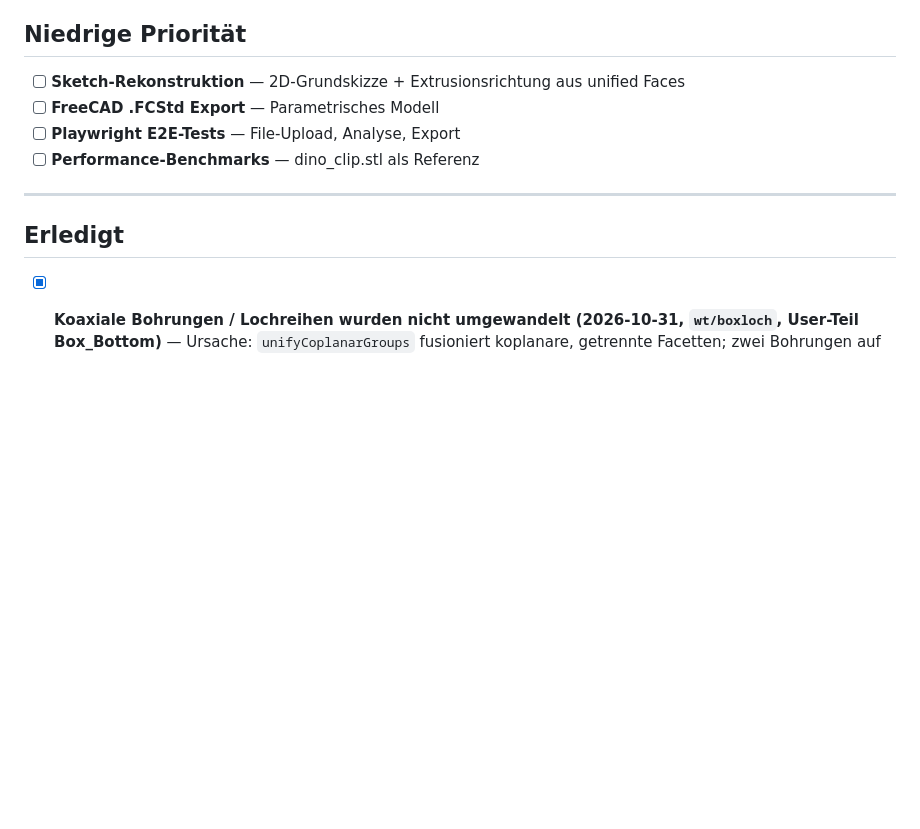
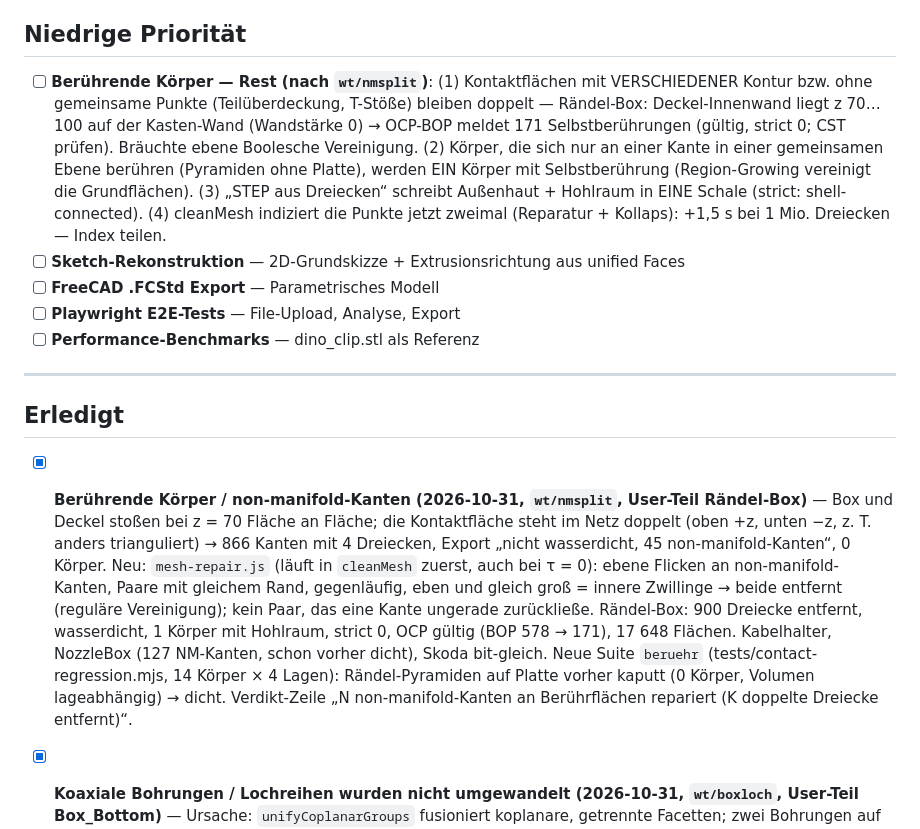
Before and after one commit to JustNotesa/stlReverse, a Markdown page: TODO.md, the part around the change. GitHub-like rendering; blank space fills up the shorter version.

Commit message:
TODO: Berührende Körper erledigt (mesh-repair.js), Rest-Punkte notiert
Co-Authored-By: Claude Opus 5.5 <noreply@anthropic.com>

```diff
--- a/TODO.md
+++ b/TODO.md
@@ -182,6 +182,13 @@ Kreis-Kanten teilen.
 
 ## Niedrige Priorität
 
+- [ ] **Berührende Körper — Rest (nach `wt/nmsplit`)**: (1) Kontaktflächen mit VERSCHIEDENER Kontur bzw. ohne
+  gemeinsame Punkte (Teilüberdeckung, T-Stöße) bleiben doppelt — Rändel-Box: Deckel-Innenwand liegt z 70…100 auf
+  der Kasten-Wand (Wandstärke 0) → OCP-BOP meldet 171 Selbstberührungen (gültig, strict 0; CST prüfen). Bräuchte
+  ebene Boolesche Vereinigung. (2) Körper, die sich nur an einer Kante in einer gemeinsamen Ebene berühren
+  (Pyramiden ohne Platte), werden EIN Körper mit Selbstberührung (Region-Growing vereinigt die Grundflächen).
+  (3) „STEP aus Dreiecken“ schreibt Außenhaut + Hohlraum in EINE Schale (strict: shell-connected). (4) cleanMesh
+  indiziert die Punkte jetzt zweimal (Reparatur + Kollaps): +1,5 s bei 1 Mio. Dreiecken — Index teilen.
 - [ ] **Sketch-Rekonstruktion** — 2D-Grundskizze + Extrusionsrichtung aus unified Faces
 - [ ] **FreeCAD .FCStd Export** — Parametrisches Modell
 - [ ] **Playwright E2E-Tests** — File-Upload, Analyse, Export
@@ -191,6 +198,16 @@ Kreis-Kanten teilen.
 
 ## Erledigt
 
+- [x] **Berührende Körper / non-manifold-Kanten (2026-10-31, `wt/nmsplit`, User-Teil Rändel-Box)** — Box und Deckel
+  stoßen bei z = 70 Fläche an Fläche; die Kontaktfläche steht im Netz doppelt (oben +z, unten −z, z. T. anders
+  trianguliert) → 866 Kanten mit 4 Dreiecken, Export „nicht wasserdicht, 45 non-manifold-Kanten“, 0 Körper. Neu:
+  `mesh-repair.js` (läuft in `cleanMesh` zuerst, auch bei τ = 0): ebene Flicken an non-manifold-Kanten, Paare mit
+  gleichem Rand, gegenläufig, eben und gleich groß = innere Zwillinge → beide entfernt (reguläre Vereinigung);
+  kein Paar, das eine Kante ungerade zurückließe. Rändel-Box: 900 Dreiecke entfernt, wasserdicht, 1 Körper mit
+  Hohlraum, strict 0, OCP gültig (BOP 578 → 171), 17 648 Flächen. Kabelhalter, NozzleBox (127 NM-Kanten,
+  schon vorher dicht), Skoda bit-gleich. Neue Suite `beruehr` (tests/contact-regression.mjs, 14 Körper × 4 Lagen):
+  Rändel-Pyramiden auf Platte vorher kaputt (0 Körper, Volumen lageabhängig) → dicht. Verdikt-Zeile „N
+  non-manifold-Kanten an Berührflächen repariert (K doppelte Dreiecke entfernt)“.
 - [x] **Koaxiale Bohrungen / Lochreihen wurden nicht umgewandelt (2026-10-31, `wt/boxloch`, User-Teil Box_Bottom)** —
   Ursache: `unifyCoplanarGroups` fusioniert koplanare, getrennte Facetten; zwei Bohrungen auf derselben Achse (je
   eine in zwei Laschen) bzw. eine Lochreihe mit n ≡ 2 mod 4 Segmenten teilen sich so Wand-Gruppen. Die Erkennung fand
```
